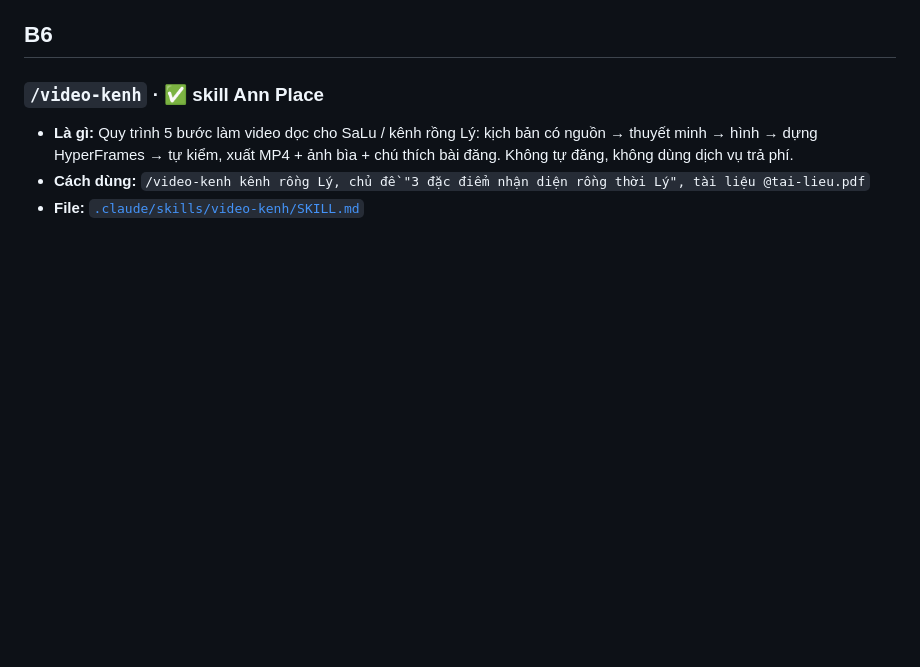
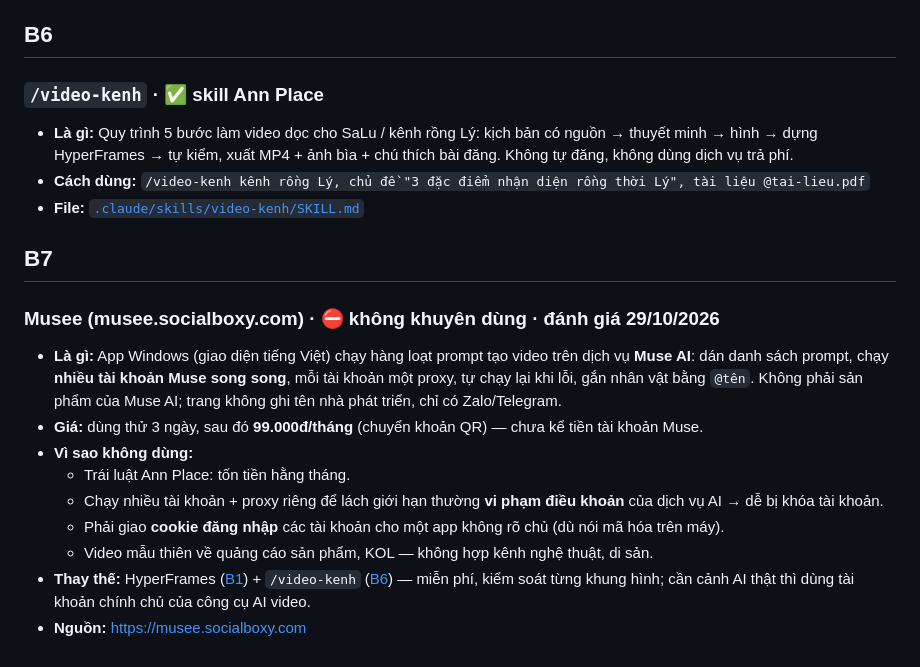
Before and after one commit to thuyanhdo238/ann-place238, a Markdown page: thu-vien/B-video.md, the part around the change. GitHub-like rendering; blank space fills up the shorter version.

```diff
--- a/thu-vien/B-video.md
+++ b/thu-vien/B-video.md
@@ -46,3 +46,15 @@
 - **Là gì:** Quy trình 5 bước làm video dọc cho SaLu / kênh rồng Lý: kịch bản có nguồn → thuyết minh → hình → dựng HyperFrames → tự kiểm, xuất MP4 + ảnh bìa + chú thích bài đăng. Không tự đăng, không dùng dịch vụ trả phí.
 - **Cách dùng:** `/video-kenh kênh rồng Lý, chủ đề "3 đặc điểm nhận diện rồng thời Lý", tài liệu @tai-lieu.pdf`
 - **File:** [`.claude/skills/video-kenh/SKILL.md`](../.claude/skills/video-kenh/SKILL.md)
+
+## B7
+### Musee (musee.socialboxy.com) · ⛔ không khuyên dùng · đánh giá 29/10/2026
+- **Là gì:** App Windows (giao diện tiếng Việt) chạy hàng loạt prompt tạo video trên dịch vụ **Muse AI**: dán danh sách prompt, chạy **nhiều tài khoản Muse song song**, mỗi tài khoản một proxy, tự chạy lại khi lỗi, gắn nhân vật bằng `@tên`. Không phải sản phẩm của Muse AI; trang không ghi tên nhà phát triển, chỉ có Zalo/Telegram.
+- **Giá:** dùng thử 3 ngày, sau đó **99.000đ/tháng** (chuyển khoản QR) — chưa kể tiền tài khoản Muse.
+- **Vì sao không dùng:**
+  - Trái luật Ann Place: tốn tiền hằng tháng.
+  - Chạy nhiều tài khoản + proxy riêng để lách giới hạn thường **vi phạm điều khoản** của dịch vụ AI → dễ bị khóa tài khoản.
+  - Phải giao **cookie đăng nhập** các tài khoản cho một app không rõ chủ (dù nói mã hóa trên máy).
+  - Video mẫu thiên về quảng cáo sản phẩm, KOL — không hợp kênh nghệ thuật, di sản.
+- **Thay thế:** HyperFrames ([B1](#b1)) + `/video-kenh` ([B6](#b6)) — miễn phí, kiểm soát từng khung hình; cần cảnh AI thật thì dùng tài khoản chính chủ của công cụ AI video.
+- **Nguồn:** https://musee.socialboxy.com
```
Also changed, not shown: thu-vien/README.md (+1 -0 lines).
